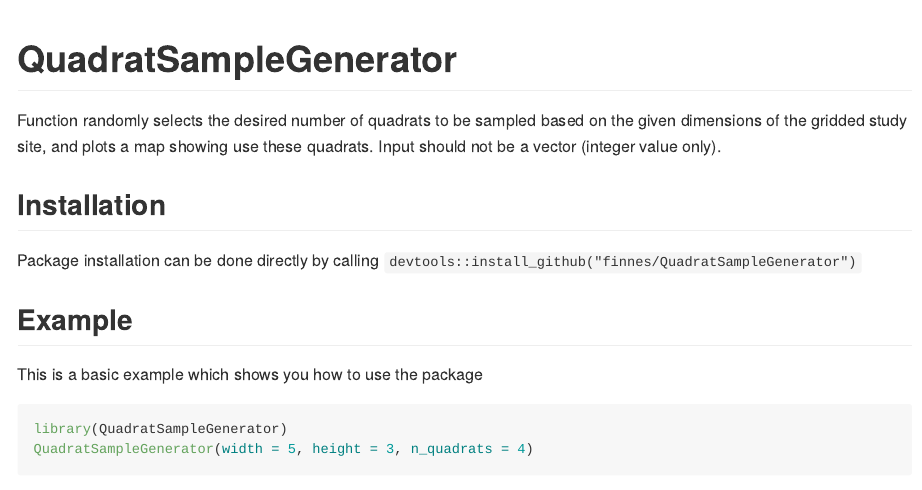
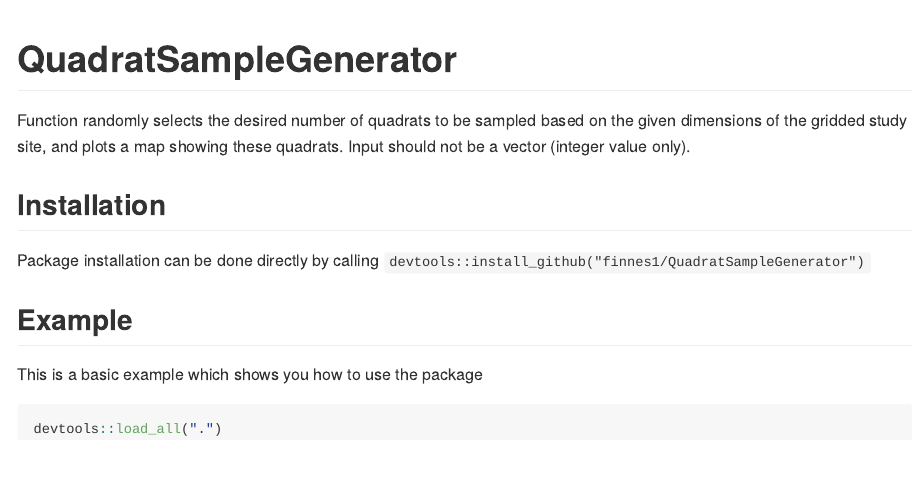
Before and after one commit to stat545ubc-2025/QuadratSampleGenerator, an R Markdown document (README.Rmd): the page in a window 1100 px wide, from its top. The pictures show the output file README.md that the author committed with the source, drawn offline in the style of GitHub.

Commit message:
Grammatical fixes

````diff
--- a/README.Rmd
+++ b/README.Rmd
@@ -15,17 +15,20 @@ knitr::opts_chunk$set(
 
 # QuadratSampleGenerator
 
-Function randomly selects the desired number of quadrats to be sampled based on the given dimensions of the gridded study site, and plots a map showing use these quadrats. Input should not be a vector (integer value only).
+Function randomly selects the desired number of quadrats to be sampled based on
+the given dimensions of the gridded study site, and plots a map showing these
+quadrats. Input should not be a vector (integer value only).
 
 ## Installation
 
-Package installation can be done directly by calling `devtools::install_github("finnes/QuadratSampleGenerator")`
+Package installation can be done directly by calling `devtools::install_github("finnes1/QuadratSampleGenerator")`
 
 ## Example
 
 This is a basic example which shows you how to use the package
 
 ```{r example}
+devtools::load_all(".")
 library(QuadratSampleGenerator)
 QuadratSampleGenerator(width = 5, height = 3, n_quadrats = 4)
 ```
````
Also changed, not shown: README.md, 2 other files.
